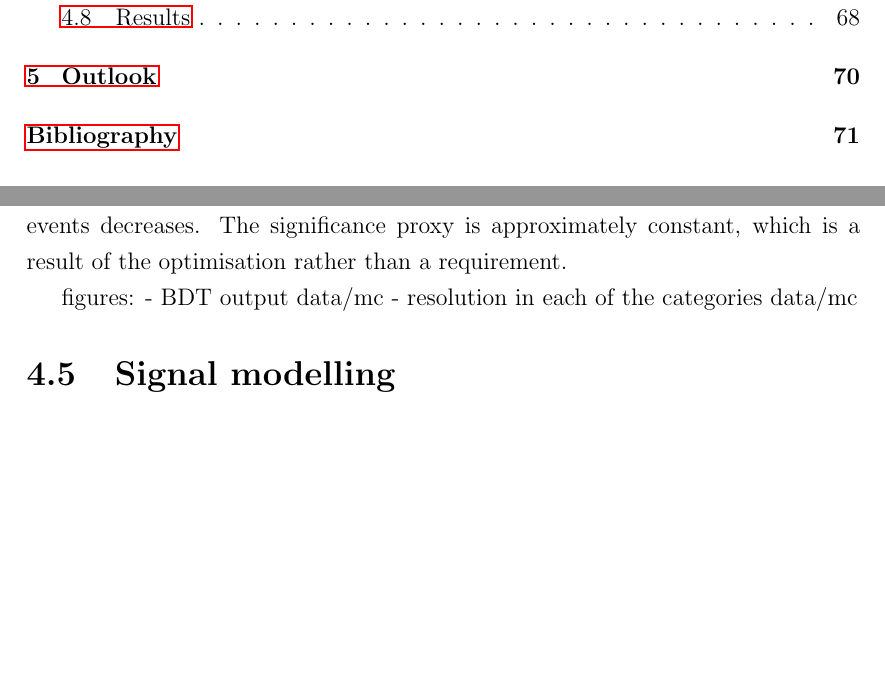
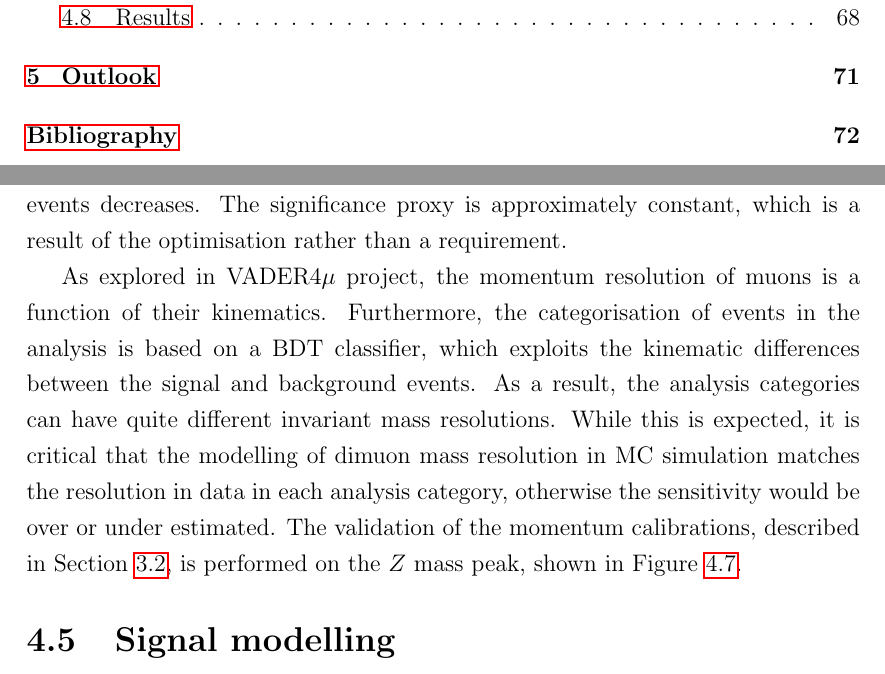
Before and after one commit to mzgubic/thesis, a LaTeX thesis (Hmumu.tex, which reads chapters/hmumu.tex): two parts of pages 7 and 77 of 90 before the commit and two parts of pages 7 and 77 of 91 after it, joined at a grey line, cut so that both start at the same text, the shorter picture padded with empty space. Compiled offline with pdfLaTeX.

Commit message:
add resolution plots

```diff
--- a/chapters/hmumu.tex
+++ b/chapters/hmumu.tex
@@ -897,3 +897,14 @@ optimisation rather than a requirement.
   \label{fig:hmumu:cat-summary}
 \end{figure}
 
+As explored in VADER4$\mu$ project, the momentum resolution of muons
+is a function of their kinematics. Furthermore, the categorisation of
+events in the analysis is based on a BDT classifier, which exploits
+the kinematic differences between the signal and background events.
+As a result, the analysis categories can have quite different
+invariant mass resolutions. While this is expected, it is critical
+that the modelling of dimuon mass resolution in MC simulation matches
+the resolution in data in each analysis category, otherwise the
+sensitivity would be over or under estimated. The validation of
+the momentum calibrations, described in Section \ref{sec:muons:calibration},
+is performed on the $Z$ mass peak, shown in Figure \ref{fig:hmumu:reso}.
@@ -900,7 +919,7 @@ optimisation rather than a requirement.
+  \label{fig:hmumu:reso}
+\end{figure}
 
-figures:
-- BDT output data/mc
-- resolution in each of the categories data/mc
+
 
 \section{Signal modelling}
 
```
Also changed, not shown: chapters/muons.tex (+1 -0 lines), figures/hmumu/reso/0jet_1.pdf (added), figures/hmumu/reso/0jet_2.pdf (added), figures/hmumu/reso/0jet_3.pdf (added), figures/hmumu/reso/1jet_1.pdf (added), figures/hmumu/reso/1jet_2.pdf (added), figures/hmumu/reso/1jet_3.pdf (added), figures/hmumu/reso/2jet_1.pdf (added), figures/hmumu/reso/2jet_2.pdf (added), figures/hmumu/reso/2jet_3.pdf (added), figures/hmumu/reso/2jet_4.pdf (added), figures/hmumu/reso/2jet_5.pdf (added), figures/hmumu/reso/2jet_6.pdf (added), chapters/hmumu.tex (8 more changed lines).
